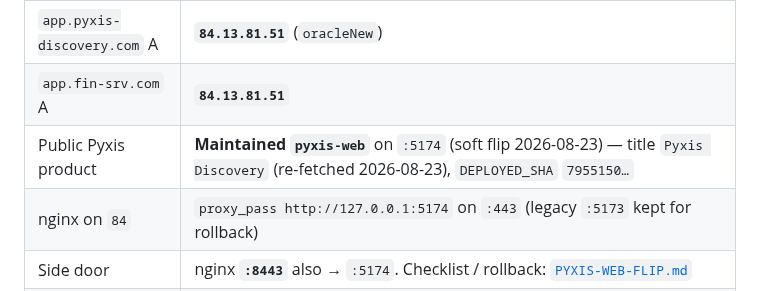
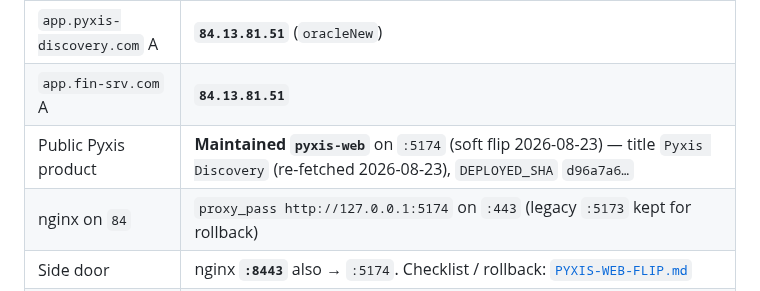
Before and after one commit to kobimic887/medsaas, a Markdown page: docs/POST-PROMOTION-HANDOFF.md, the part around the change. Rendered like a GitHub page.

```diff
--- a/docs/POST-PROMOTION-HANDOFF.md
+++ b/docs/POST-PROMOTION-HANDOFF.md
@@ -13,7 +13,7 @@ and service identity with live checks at the start of every session. Every copy
 |---|---|
 | `app.pyxis-discovery.com` A | **`84.13.81.51`** (`oracleNew`) |
 | `app.fin-srv.com` A | **`84.13.81.51`** |
-| Public Pyxis product | **Maintained `pyxis-web`** on `:5174` (soft flip 2026-08-23) — title `Pyxis Discovery` (re-fetched 2026-08-23), `DEPLOYED_SHA` `7955150…` |
+| Public Pyxis product | **Maintained `pyxis-web`** on `:5174` (soft flip 2026-08-23) — title `Pyxis Discovery` (re-fetched 2026-08-23), `DEPLOYED_SHA` `d96a7a6…` |
 | nginx on `84` | `proxy_pass http://127.0.0.1:5174` on `:443` (legacy `:5173` kept for rollback) |
 | Side door | nginx **`:8443`** also → `:5174`. Checklist / rollback: [`PYXIS-WEB-FLIP.md`](./PYXIS-WEB-FLIP.md) |
 | Host `83` (`83.229.87.94`) | **Imminent shutdown** (owner 2026-08-21 — not long-lived standby). **Measured:** SSH OK, hostname `chem`, up ~50d, nginx active, listeners `:443`/`:80`, `:5173`, `127.0.0.1:5174`, `:3000`, `:3001`, `:4000`. **Not** on public DNS. Agents: read-only only; do not kill. See § “Before killing `83`”. |
```
Also changed, not shown: docs/PYXIS-WEB-FLIP.md (+1 -1 lines), docs/WHERE.md (+2 -2 lines).
